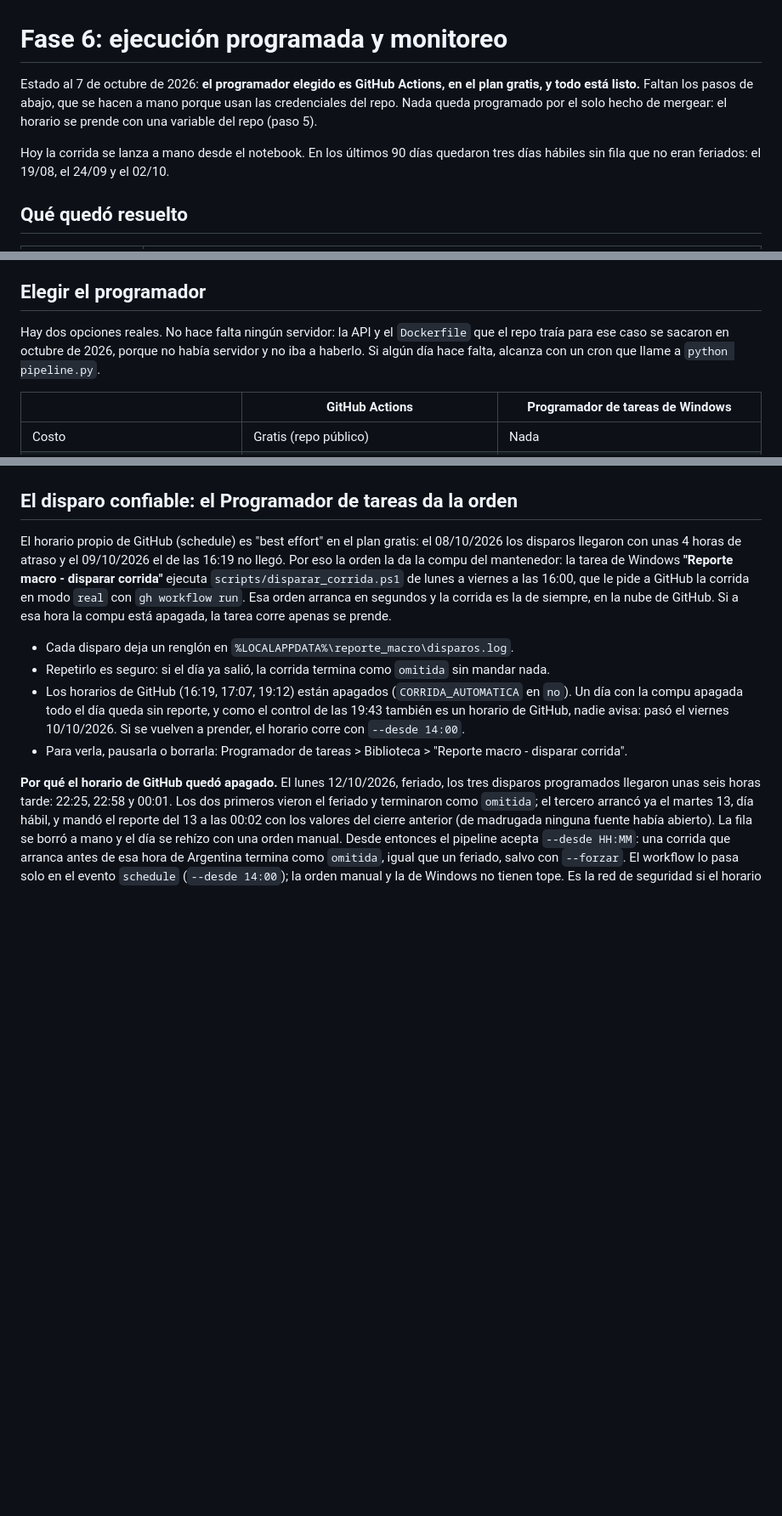
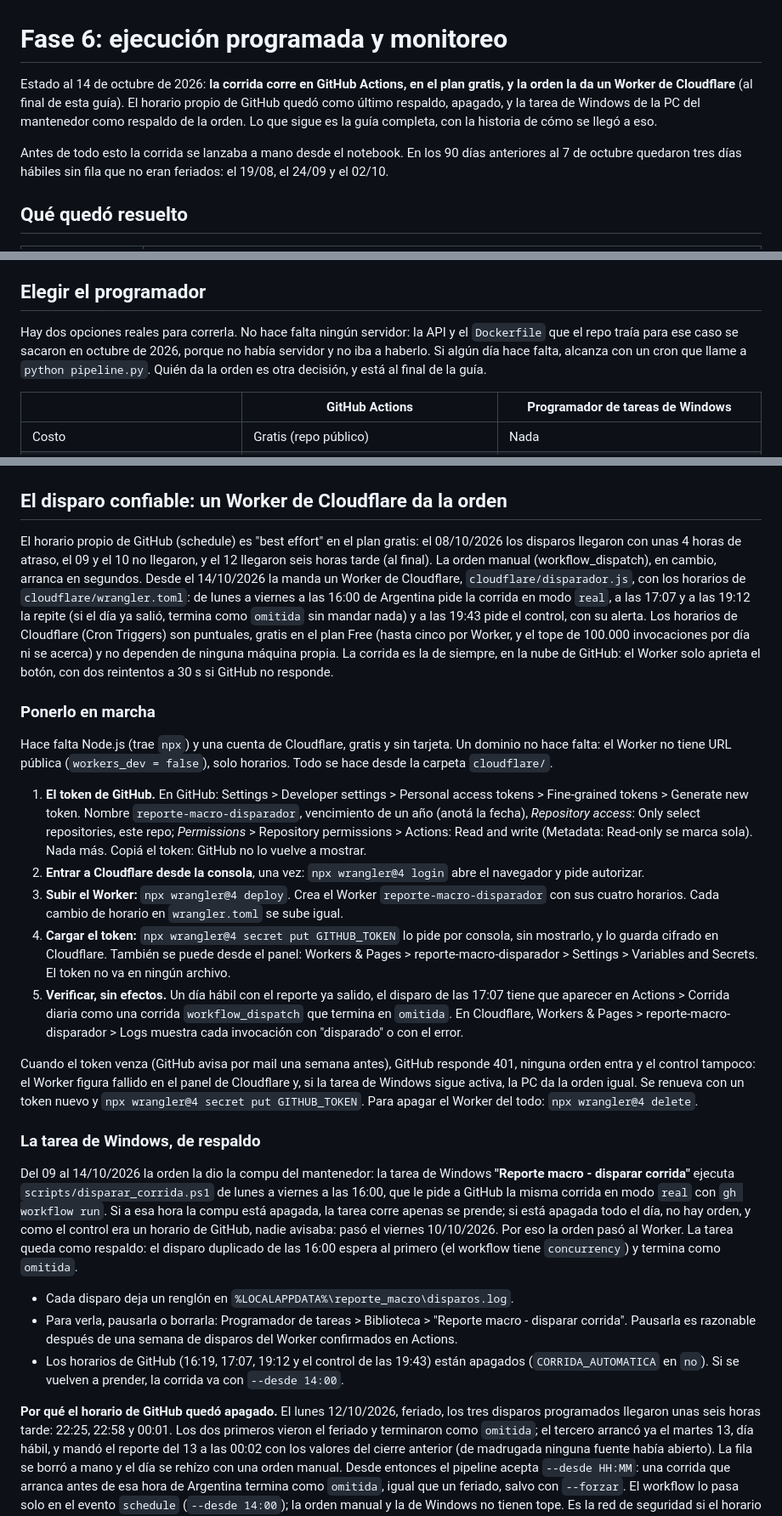
Before and after one commit to mauroemartinez/RPA-exchange-rate-scrapping-automatic-mailing, a Markdown page: docs/programacion-y-monitoreo.md, 3 parts joined by grey strips. Shown at 85% size. Drawn GitHub-style; blank space fills up the shorter version.

```diff
--- a/docs/programacion-y-monitoreo.md
+++ b/docs/programacion-y-monitoreo.md
@@ -1,8 +1,8 @@
 # Fase 6: ejecución programada y monitoreo
 
-Estado al 7 de octubre de 2026: **el programador elegido es GitHub Actions, en el plan gratis, y todo está listo.** Faltan los pasos de abajo, que se hacen a mano porque usan las credenciales del repo. Nada queda programado por el solo hecho de mergear: el horario se prende con una variable del repo (paso 5).
+Estado al 14 de octubre de 2026: **la corrida corre en GitHub Actions, en el plan gratis, y la orden la da un Worker de Cloudflare** (al final de esta guía). El horario propio de GitHub quedó como último respaldo, apagado, y la tarea de Windows de la PC del mantenedor como respaldo de la orden. Lo que sigue es la guía completa, con la historia de cómo se llegó a eso.
 
-Hoy la corrida se lanza a mano desde el notebook. En los últimos 90 días quedaron tres días hábiles sin fila que no eran feriados: el 19/08, el 24/09 y el 02/10.
+Antes de todo esto la corrida se lanzaba a mano desde el notebook. En los 90 días anteriores al 7 de octubre quedaron tres días hábiles sin fila que no eran feriados: el 19/08, el 24/09 y el 02/10.
 
 ## Qué quedó resuelto
 
@@ -20,7 +20,7 @@ Sobre "formato": el CI verifica el estilo con las reglas de `ruff check`, no con
 
 ## Elegir el programador
 
-Hay dos opciones reales. No hace falta ningún servidor: la API y el `Dockerfile` que el repo traía para ese caso se sacaron en octubre de 2026, porque no había servidor y no iba a haberlo. Si algún día hace falta, alcanza con un cron que llame a `python pipeline.py`.
+Hay dos opciones reales para correrla. No hace falta ningún servidor: la API y el `Dockerfile` que el repo traía para ese caso se sacaron en octubre de 2026, porque no había servidor y no iba a haberlo. Si algún día hace falta, alcanza con un cron que llame a `python pipeline.py`. Quién da la orden es otra decisión, y está al final de la guía.
 
 | | GitHub Actions | Programador de tareas de Windows |
 |---|---|---|
@@ -75,13 +75,28 @@ Y otra a las 19:30 con `venv\Scripts\python.exe scripts\control_diario.py`.
 
 **`SUPABASE_DB_URL` en modo sesión.** El candado dura lo que la sesión de Postgres. Con una conexión directa, una corrida que muere no lo deja puesto, porque la sesión muere con ella; detrás de un pooler en modo sesión tampoco, siempre que el pooler limpie la conexión al recibirla de vuelta (`DISCARD ALL` suelta los advisory locks). Detrás del pooler de Supabase en modo transacción (puerto 6543), tomarlo y soltarlo pueden caer en conexiones distintas del servidor, y el candado quedaría tomado. Por eso la URL tiene que ir al pooler en modo sesión (puerto 5432, como hoy). La conexión directa también serviría en una PC, pero no en GitHub Actions: es solo IPv6 y las máquinas de GitHub no tienen IPv6. Si aun así quedara tomado, cada corrida terminaría como `omitida` sin escribir la fila, y eso es justamente lo que detecta `scripts/control_diario.py`.
 
-## El disparo confiable: el Programador de tareas da la orden
+## El disparo confiable: un Worker de Cloudflare da la orden
 
-El horario propio de GitHub (schedule) es "best effort" en el plan gratis: el 08/10/2026 los disparos llegaron con unas 4 horas de atraso y el 09/10/2026 el de las 16:19 no llegó. Por eso la orden la da la compu del mantenedor: la tarea de Windows **"Reporte macro - disparar corrida"** ejecuta `scripts/disparar_corrida.ps1` de lunes a viernes a las 16:00, que le pide a GitHub la corrida en modo `real` con `gh workflow run`. Esa orden arranca en segundos y la corrida es la de siempre, en la nube de GitHub. Si a esa hora la compu está apagada, la tarea corre apenas se prende.
+El horario propio de GitHub (schedule) es "best effort" en el plan gratis: el 08/10/2026 los disparos llegaron con unas 4 horas de atraso, el 09 y el 10 no llegaron, y el 12 llegaron seis horas tarde (al final). La orden manual (workflow_dispatch), en cambio, arranca en segundos. Desde el 14/10/2026 la manda un Worker de Cloudflare, `cloudflare/disparador.js`, con los horarios de `cloudflare/wrangler.toml`: de lunes a viernes a las 16:00 de Argentina pide la corrida en modo `real`, a las 17:07 y a las 19:12 la repite (si el día ya salió, termina como `omitida` sin mandar nada) y a las 19:43 pide el control, con su alerta. Los horarios de Cloudflare (Cron Triggers) son puntuales, gratis en el plan Free (hasta cinco por Worker, y el tope de 100.000 invocaciones por día ni se acerca) y no dependen de ninguna máquina propia. La corrida es la de siempre, en la nube de GitHub: el Worker solo aprieta el botón, con dos reintentos a 30 s si GitHub no responde.
+
+### Ponerlo en marcha
+
+Hace falta Node.js (trae `npx`) y una cuenta de Cloudflare, gratis y sin tarjeta. Un dominio no hace falta: el Worker no tiene URL pública (`workers_dev = false`), solo horarios. Todo se hace desde la carpeta `cloudflare/`.
+
+1. **El token de GitHub.** En GitHub: Settings > Developer settings > Personal access tokens > Fine-grained tokens > Generate new token. Nombre `reporte-macro-disparador`, vencimiento de un año (anotá la fecha), *Repository access*: Only select repositories, este repo; *Permissions* > Repository permissions > Actions: Read and write (Metadata: Read-only se marca sola). Nada más. Copiá el token: GitHub no lo vuelve a mostrar.
+2. **Entrar a Cloudflare desde la consola**, una vez: `npx wrangler@4 login` abre el navegador y pide autorizar.
+3. **Subir el Worker:** `npx wrangler@4 deploy`. Crea el Worker `reporte-macro-disparador` con sus cuatro horarios. Cada cambio de horario en `wrangler.toml` se sube igual.
+4. **Cargar el token:** `npx wrangler@4 secret put GITHUB_TOKEN` lo pide por consola, sin mostrarlo, y lo guarda cifrado en Cloudflare. También se puede desde el panel: Workers & Pages > reporte-macro-disparador > Settings > Variables and Secrets. El token no va en ningún archivo.
+5. **Verificar, sin efectos.** Un día hábil con el reporte ya salido, el disparo de las 17:07 tiene que aparecer en Actions > Corrida diaria como una corrida `workflow_dispatch` que termina en `omitida`. En Cloudflare, Workers & Pages > reporte-macro-disparador > Logs muestra cada invocación con "disparado" o con el error.
+
+Cuando el token venza (GitHub avisa por mail una semana antes), GitHub responde 401, ninguna orden entra y el control tampoco: el Worker figura fallido en el panel de Cloudflare y, si la tarea de Windows sigue activa, la PC da la orden igual. Se renueva con un token nuevo y `npx wrangler@4 secret put GITHUB_TOKEN`. Para apagar el Worker del todo: `npx wrangler@4 delete`.
+
+### La tarea de Windows, de respaldo
+
+Del 09 al 14/10/2026 la orden la dio la compu del mantenedor: la tarea de Windows **"Reporte macro - disparar corrida"** ejecuta `scripts/disparar_corrida.ps1` de lunes a viernes a las 16:00, que le pide a GitHub la misma corrida en modo `real` con `gh workflow run`. Si a esa hora la compu está apagada, la tarea corre apenas se prende; si está apagada todo el día, no hay orden, y como el control era un horario de GitHub, nadie avisaba: pasó el viernes 10/10/2026. Por eso la orden pasó al Worker. La tarea queda como respaldo: el disparo duplicado de las 16:00 espera al primero (el workflow tiene `concurrency`) y termina como `omitida`.
 
 - Cada disparo deja un renglón en `%LOCALAPPDATA%\reporte_macro\disparos.log`.
-- Repetirlo es seguro: si el día ya salió, la corrida termina como `omitida` sin mandar nada.
-- Los horarios de GitHub (16:19, 17:07, 19:12) están apagados (`CORRIDA_AUTOMATICA` en `no`). Un día con la compu apagada todo el día queda sin reporte, y como el control de las 19:43 también es un horario de GitHub, nadie avisa: pasó el viernes 10/10/2026. Si se vuelven a prender, el horario corre con `--desde 14:00`.
-- Para verla, pausarla o borrarla: Programador de tareas > Biblioteca > "Reporte macro - disparar corrida".
+- Para verla, pausarla o borrarla: Programador de tareas > Biblioteca > "Reporte macro - disparar corrida". Pausarla es razonable después de una semana de disparos del Worker confirmados en Actions.
+- Los horarios de GitHub (16:19, 17:07, 19:12 y el control de las 19:43) están apagados (`CORRIDA_AUTOMATICA` en `no`). Si se vuelven a prender, la corrida va con `--desde 14:00`.
 
 **Por qué el horario de GitHub quedó apagado.** El lunes 12/10/2026, feriado, los tres disparos programados llegaron unas seis horas tarde: 22:25, 22:58 y 00:01. Los dos primeros vieron el feriado y terminaron como `omitida`; el tercero arrancó ya el martes 13, día hábil, y mandó el reporte del 13 a las 00:02 con los valores del cierre anterior (de madrugada ninguna fuente había abierto). La fila se borró a mano y el día se rehízo con una orden manual. Desde entonces el pipeline acepta `--desde HH:MM`: una corrida que arranca antes de esa hora de Argentina termina como `omitida`, igual que un feriado, salvo con `--forzar`. El workflow lo pasa solo en el evento `schedule` (`--desde 14:00`); la orden manual y la de Windows no tienen tope. Es la red de seguridad si el horario se vuelve a prender.
```
Also changed, not shown: AGENTS.md (+4 -2 lines), README.md (+5 -3 lines), Assets/Architecture.png, 7 other files.
